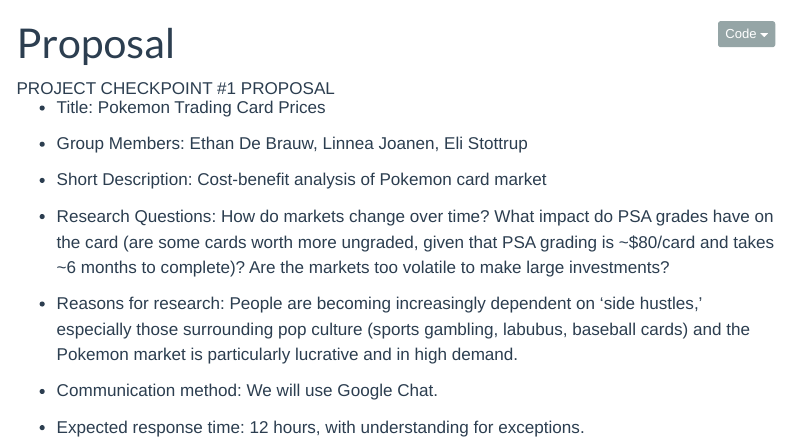
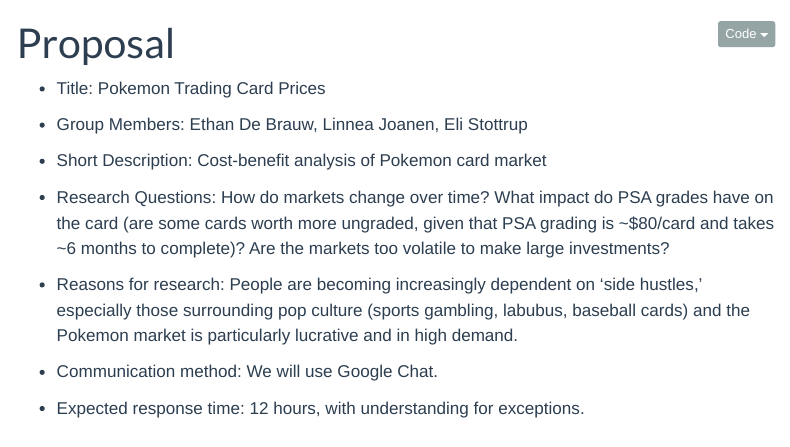
Before and after one commit to mac-ds112-f26/ds112-project-group-4, a Quarto document (appx/proposal.qmd): the page in a window 1100 px wide, from its top. Rendered offline with R 4.5, knitr and Pandoc in place of Quarto, with nearby package versions; menus at the side of the page are left out.

Commit message:
Update appx/proposal.qmd
Co-authored-by: Amin G. Alhashim, PhD, 6σ <aalhashi@macalester.edu>

```diff
--- a/appx/proposal.qmd
+++ b/appx/proposal.qmd
@@ -1,8 +1,6 @@
 ---
 title: "Proposal"
 ---
-
-PROJECT CHECKPOINT #1 PROPOSAL
 
 - Title: Pokemon Trading Card Prices
 
```
